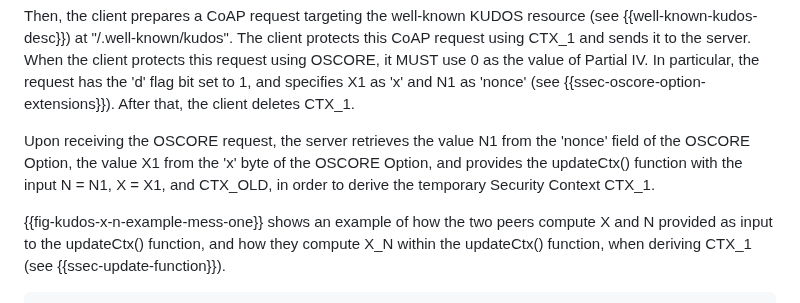
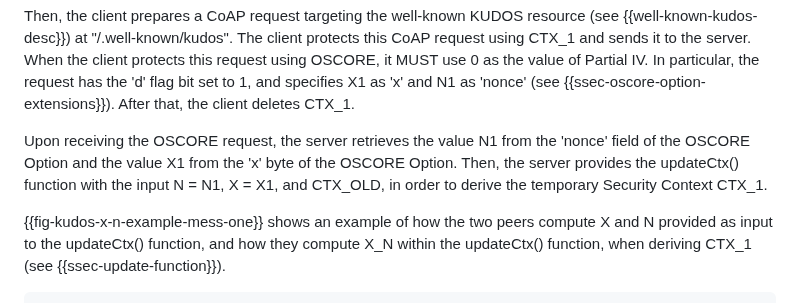
Before and after one commit to core-wg/oscore-key-update, a Markdown page: draft-ietf-core-oscore-key-update.md, the part around the change. Rendered like a GitHub page.

Commit message:
Editorial fixes about a server retrieving N1 and X1 from a request

```diff
--- a/draft-ietf-core-oscore-key-update.md
+++ b/draft-ietf-core-oscore-key-update.md
@@ -514,7 +514,7 @@ First, the client generates a value N1, and uses the nonce N = N1 and X = X1 tog
 
 Then, the client prepares a CoAP request targeting the well-known KUDOS resource (see {{well-known-kudos-desc}}) at "/.well-known/kudos". The client protects this CoAP request using CTX\_1 and sends it to the server. When the client protects this request using OSCORE, it MUST use 0 as the value of Partial IV. In particular, the request has the 'd' flag bit set to 1, and specifies X1 as 'x' and N1 as 'nonce' (see {{ssec-oscore-option-extensions}}). After that, the client deletes CTX\_1.
 
-Upon receiving the OSCORE request, the server retrieves the value N1 from the 'nonce' field of the OSCORE Option, the value X1 from the 'x' byte of the OSCORE Option, and provides the updateCtx() function with the input N = N1, X = X1, and CTX\_OLD, in order to derive the temporary Security Context CTX\_1.
+Upon receiving the OSCORE request, the server retrieves the value N1 from the 'nonce' field of the OSCORE Option and the value X1 from the 'x' byte of the OSCORE Option. Then, the server provides the updateCtx() function with the input N = N1, X = X1, and CTX\_OLD, in order to derive the temporary Security Context CTX\_1.
 
 {{fig-kudos-x-n-example-mess-one}} shows an example of how the two peers compute X and N provided as input to the updateCtx() function, and how they compute X\_N within the updateCtx() function, when deriving CTX\_1 (see {{ssec-update-function}}).
 
```
